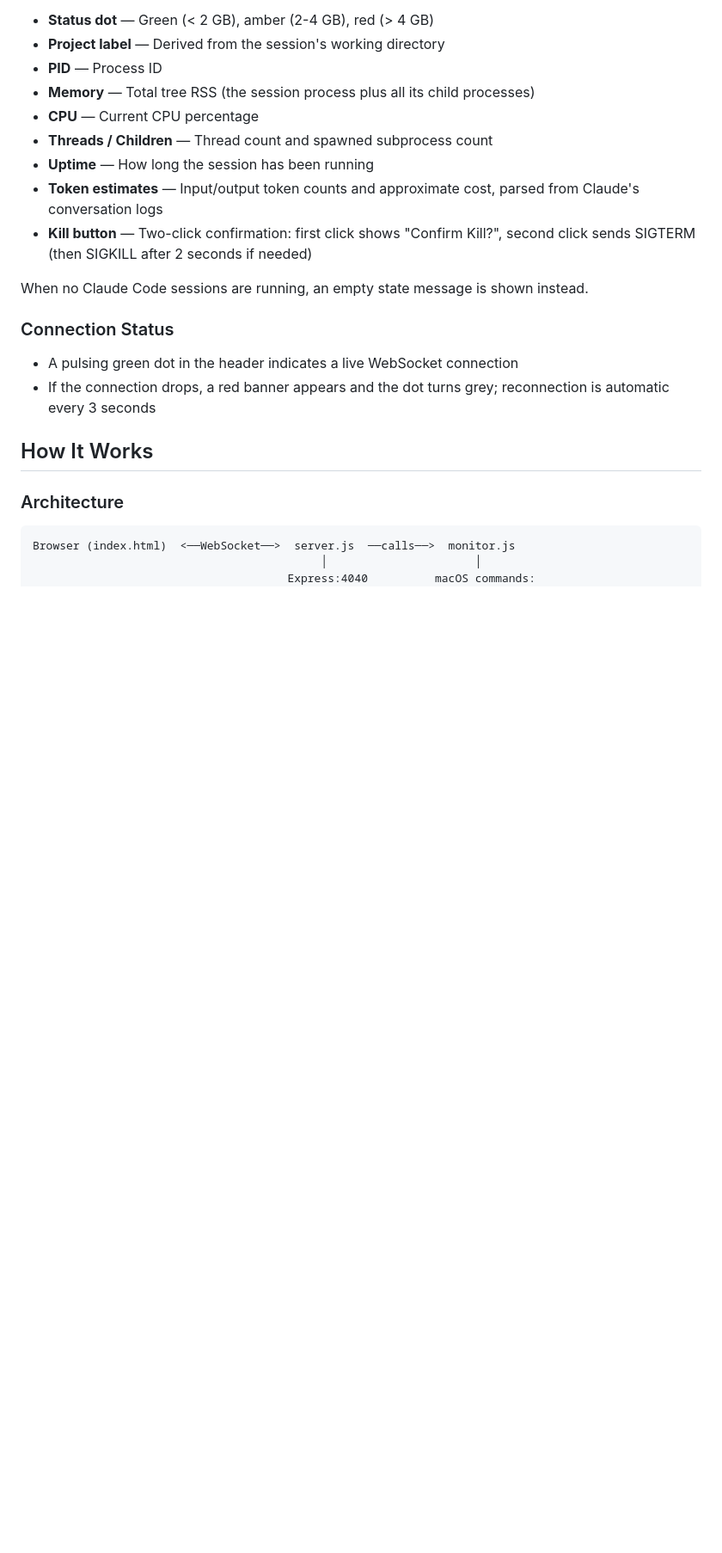
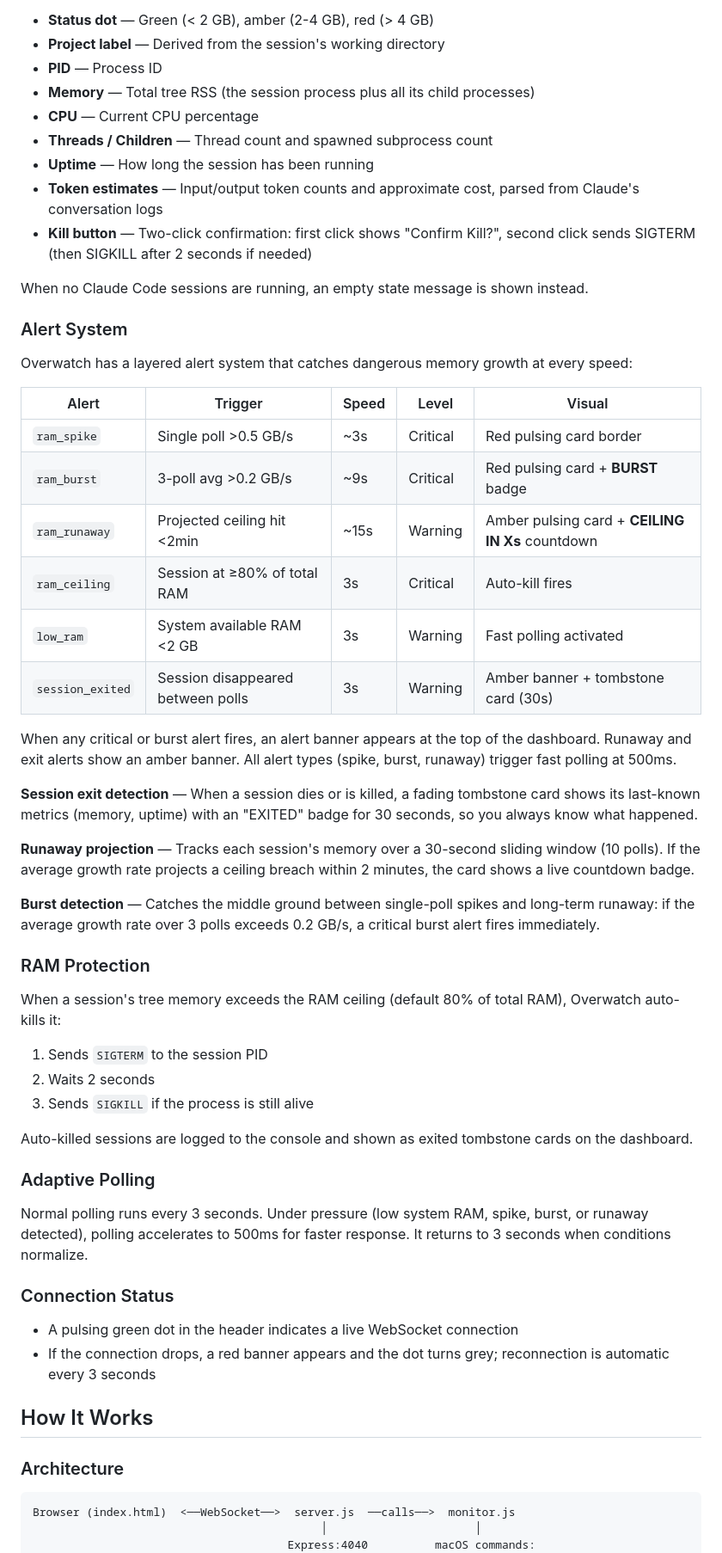
Before and after one commit to mwinlo/overwatch, a Markdown page: README.md, the part around one of its changes. Shown at 86% size. Drawn GitHub-style; blank space fills up the shorter version.

```diff
--- a/README.md
+++ b/README.md
@@ -51,6 +52,41 @@ One card per active Claude Code session, sorted by memory usage (highest first).
 - **Kill button** — Two-click confirmation: first click shows "Confirm Kill?", second click sends SIGTERM (then SIGKILL after 2 seconds if needed)
 
 When no Claude Code sessions are running, an empty state message is shown instead.
+
+### Alert System
+
+Overwatch has a layered alert system that catches dangerous memory growth at every speed:
+
+| Alert | Trigger | Speed | Level | Visual |
+|-------|---------|-------|-------|--------|
+| `ram_spike` | Single poll >0.5 GB/s | ~3s | Critical | Red pulsing card border |
+| `ram_burst` | 3-poll avg >0.2 GB/s | ~9s | Critical | Red pulsing card + **BURST** badge |
+| `ram_runaway` | Projected ceiling hit <2min | ~15s | Warning | Amber pulsing card + **CEILING IN Xs** countdown |
+| `ram_ceiling` | Session at ≥80% of total RAM | 3s | Critical | Auto-kill fires |
+| `low_ram` | System available RAM <2 GB | 3s | Warning | Fast polling activated |
+| `session_exited` | Session disappeared between polls | 3s | Warning | Amber banner + tombstone card (30s) |
+
+When any critical or burst alert fires, an alert banner appears at the top of the dashboard. Runaway and exit alerts show an amber banner. All alert types (spike, burst, runaway) trigger fast polling at 500ms.
+
+**Session exit detection** — When a session dies or is killed, a fading tombstone card shows its last-known metrics (memory, uptime) with an "EXITED" badge for 30 seconds, so you always know what happened.
+
+**Runaway projection** — Tracks each session's memory over a 30-second sliding window (10 polls). If the average growth rate projects a ceiling breach within 2 minutes, the card shows a live countdown badge.
+
+**Burst detection** — Catches the middle ground between single-poll spikes and long-term runaway: if the average growth rate over 3 polls exceeds 0.2 GB/s, a critical burst alert fires immediately.
+
+### RAM Protection
+
+When a session's tree memory exceeds the RAM ceiling (default 80% of total RAM), Overwatch auto-kills it:
+
+1. Sends `SIGTERM` to the session PID
+2. Waits 2 seconds
+3. Sends `SIGKILL` if the process is still alive
+
+Auto-killed sessions are logged to the console and shown as exited tombstone cards on the dashboard.
+
+### Adaptive Polling
+
+Normal polling runs every 3 seconds. Under pressure (low system RAM, spike, burst, or runaway detected), polling accelerates to 500ms for faster response. It returns to 3 seconds when conditions normalize.
 
 ### Connection Status
 
```
Also changed, not shown: other parts of README.md (+30 -6 lines).
